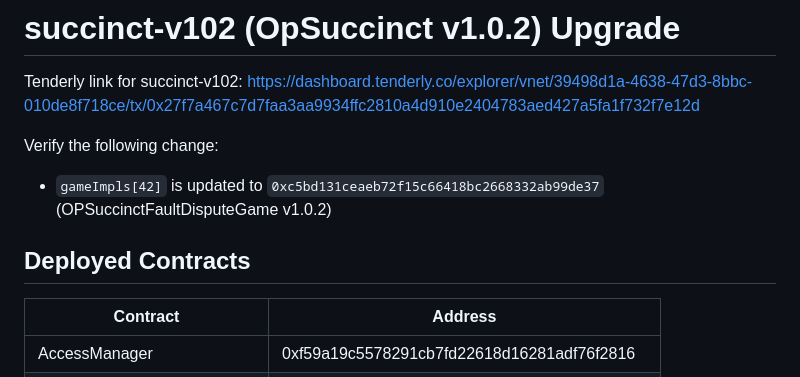
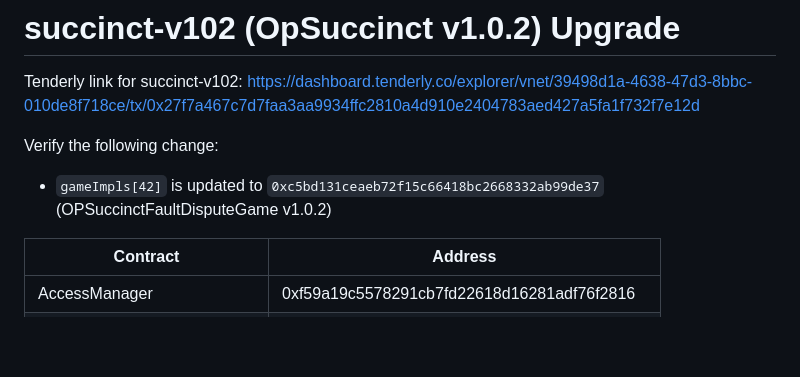
Before and after one commit to celo-org/celo-superchain-ops, a Markdown page: TENDERLY.md, the part around the change. Rendered like a GitHub page; blank space fills up the shorter version.

Commit message:
Cleanup.

```diff
--- a/TENDERLY.md
+++ b/TENDERLY.md
@@ -56,8 +56,6 @@ Tenderly link for succinct-v102: https://dashboard.tenderly.co/explorer/vnet/394
 Verify the following change:
 - `gameImpls[42]` is updated to `0xc5bd131ceaeb72f15c66418bc2668332ab99de37` (OPSuccinctFaultDisputeGame v1.0.2)
 
-## Deployed Contracts
-
 | Contract                             | Address                                      |
 | ------------------------------------ | -------------------------------------------- |
 | AccessManager                        | 0xf59a19c5578291cb7fd22618d16281adf76f2816   |
```
